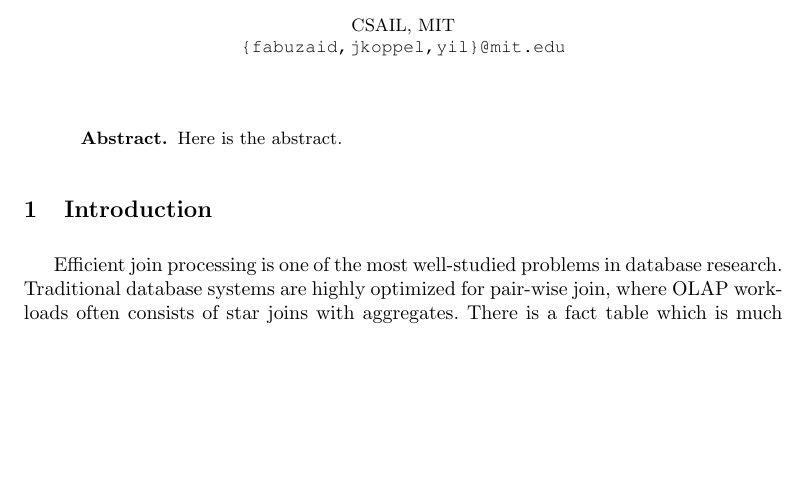
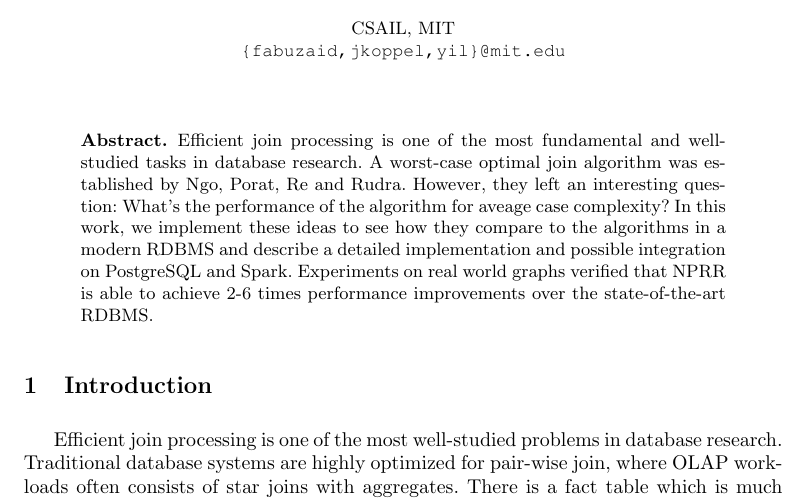
Before and after one commit to fabuzaid21/nprr, a LaTeX paper (writeup/report.tex, which reads writeup/abstract.tex): part of page 1 of 7 before the commit and part of page 1 of 8 after it, cut so that both start at the same text, the shorter picture padded with empty space. Compiled offline with pdfLaTeX.

Commit message:
add abstract

```diff
--- a/writeup/abstract.tex
+++ b/writeup/abstract.tex
@@ -1,3 +1,4 @@
 \begin{abstract}
-	Here is the abstract.
+	Efficient join processing is one of the most fundamental and well-studied tasks in database research. A worst-case optimal join algorithm was established by Ngo, Porat, Re and Rudra. However, they left an interesting question: What's the performance of the algorithm for aveage case complexity? In this work, we implement these ideas to see how they compare to the algorithms in a modern RDBMS and describe a detailed implementation and possible integration on PostgreSQL and Spark. Experiments on real world graphs verified that NPRR is able to achieve 2-6 times performance improvements over the state-of-the-art RDBMS.
+
 \end{abstract}
```
